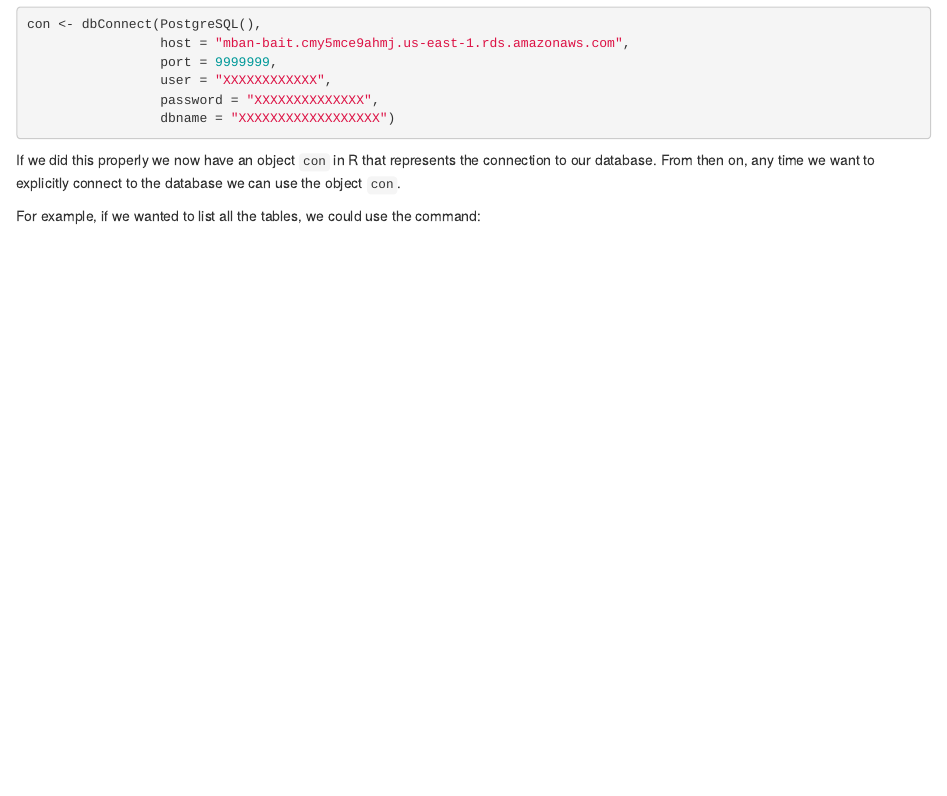
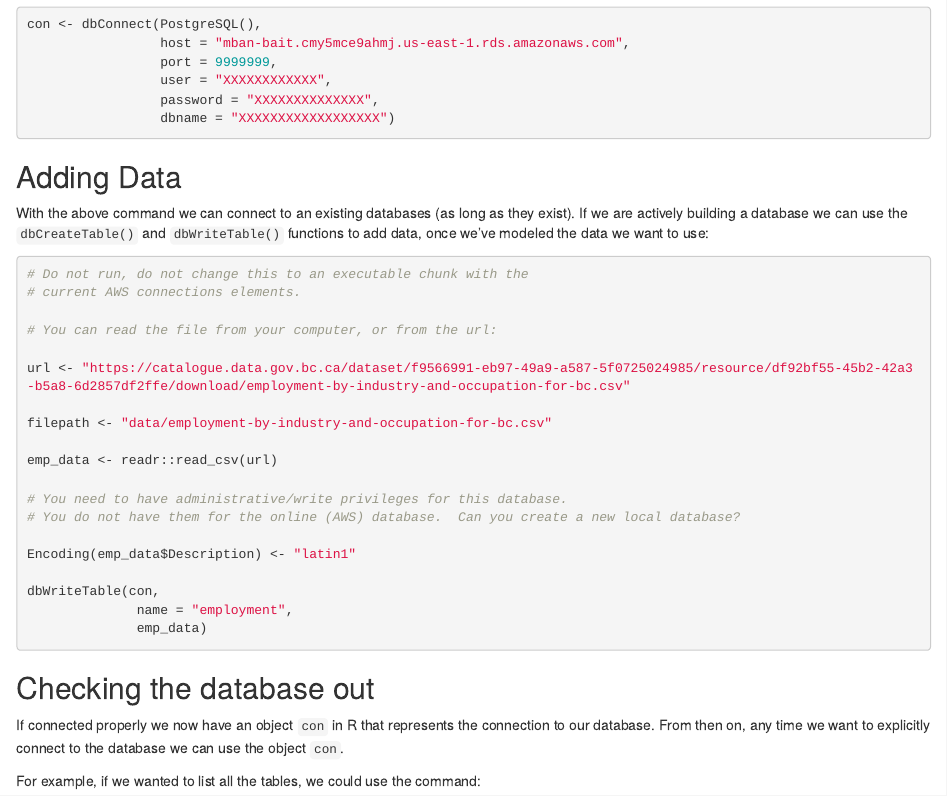
Before and after one commit to SimonGoring/MBAN_BAIT507, an R Markdown document (lectures/Lecture2/R/mban_lecturetwo_connecting.Rmd): the page in a window 1100 px wide, from 700 px down. Rendered offline with R 4.5, knitr and Pandoc, with nearby package versions.

Commit message:
Cleaned up the last data issue in the DB creation.

````diff
--- a/lectures/Lecture2/R/mban_lecturetwo_connecting.Rmd
+++ b/lectures/Lecture2/R/mban_lecturetwo_connecting.Rmd
@@ -46,7 +46,36 @@ con <- dbConnect(PostgreSQL(),
                  dbname = "XXXXXXXXXXXXXXXXXX")
 ```
 
-If we did this properly we now have an object `con` in R that represents the connection to our database.  From then on, any time we want to explicitly connect to the database we can use the object `con`.
+## Adding Data
+
+With the above command we can connect to an existing databases (as long as they exist).  If we are actively building a database we can use the `dbCreateTable()` and `dbWriteTable()` functions to add data, once we've modeled the data we want to use:
+
+```r
+# Do not run, do not change this to an executable chunk with the
+# current AWS connections elements.
+
+# You can read the file from your computer, or from the url:
+
+url <- "https://catalogue.data.gov.bc.ca/dataset/f9566991-eb97-49a9-a587-5f0725024985/resource/df92bf55-45b2-42a3-b5a8-6d2857df2ffe/download/employment-by-industry-and-occupation-for-bc.csv"
+
+filepath <- "data/employment-by-industry-and-occupation-for-bc.csv"
+
+emp_data <- readr::read_csv(url)
+
+# You need to have administrative/write privileges for this database.
+# You do not have them for the online (AWS) database.  Can you create a new local database?
+
+Encoding(emp_data$Description) <- "latin1"
+
+dbWriteTable(con,
+              name = "employment",
+              emp_data)
+
+```
+
+## Checking the database out
+
+If connected properly we now have an object `con` in R that represents the connection to our database.  From then on, any time we want to explicitly connect to the database we can use the object `con`.
 
 For example, if we wanted to list all the tables, we could use the command:
 
````
